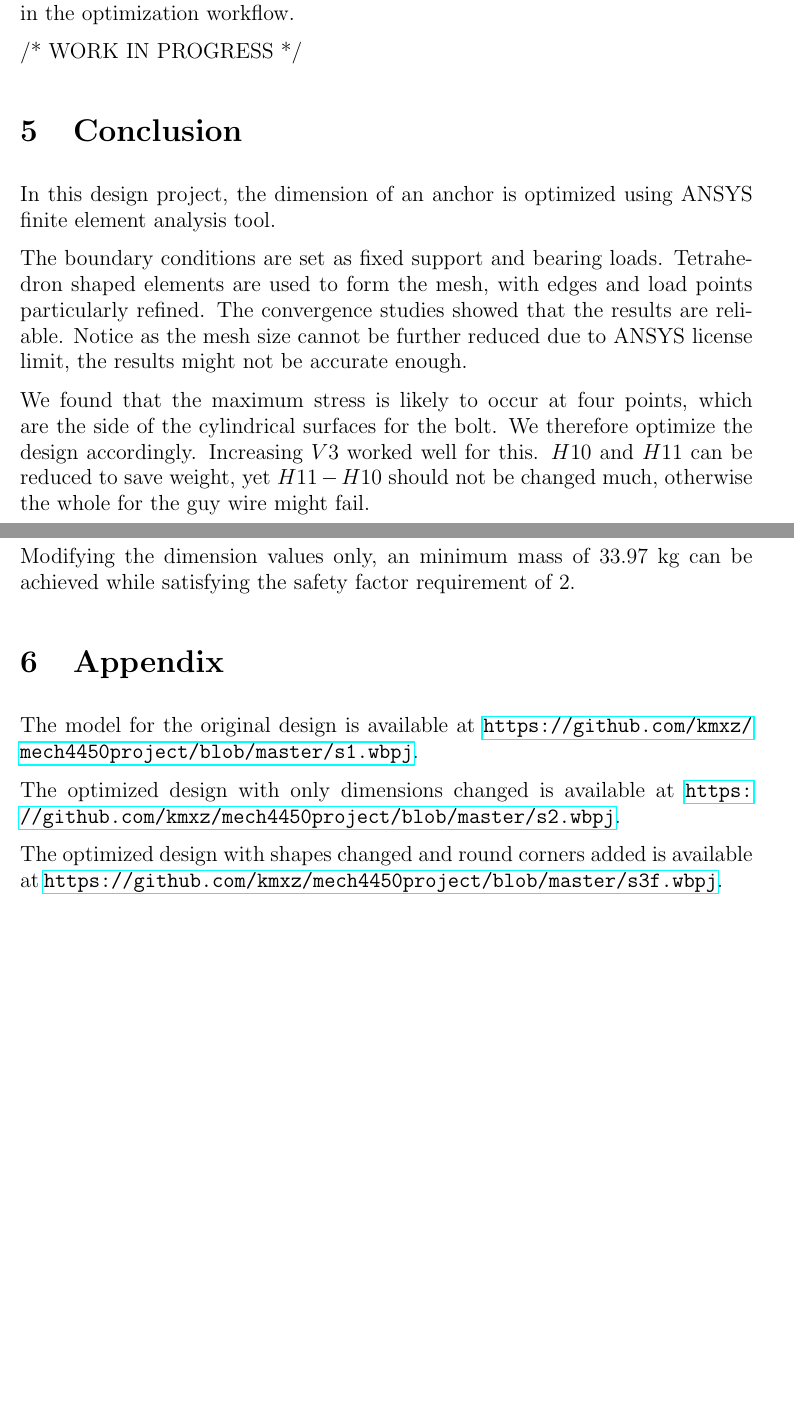
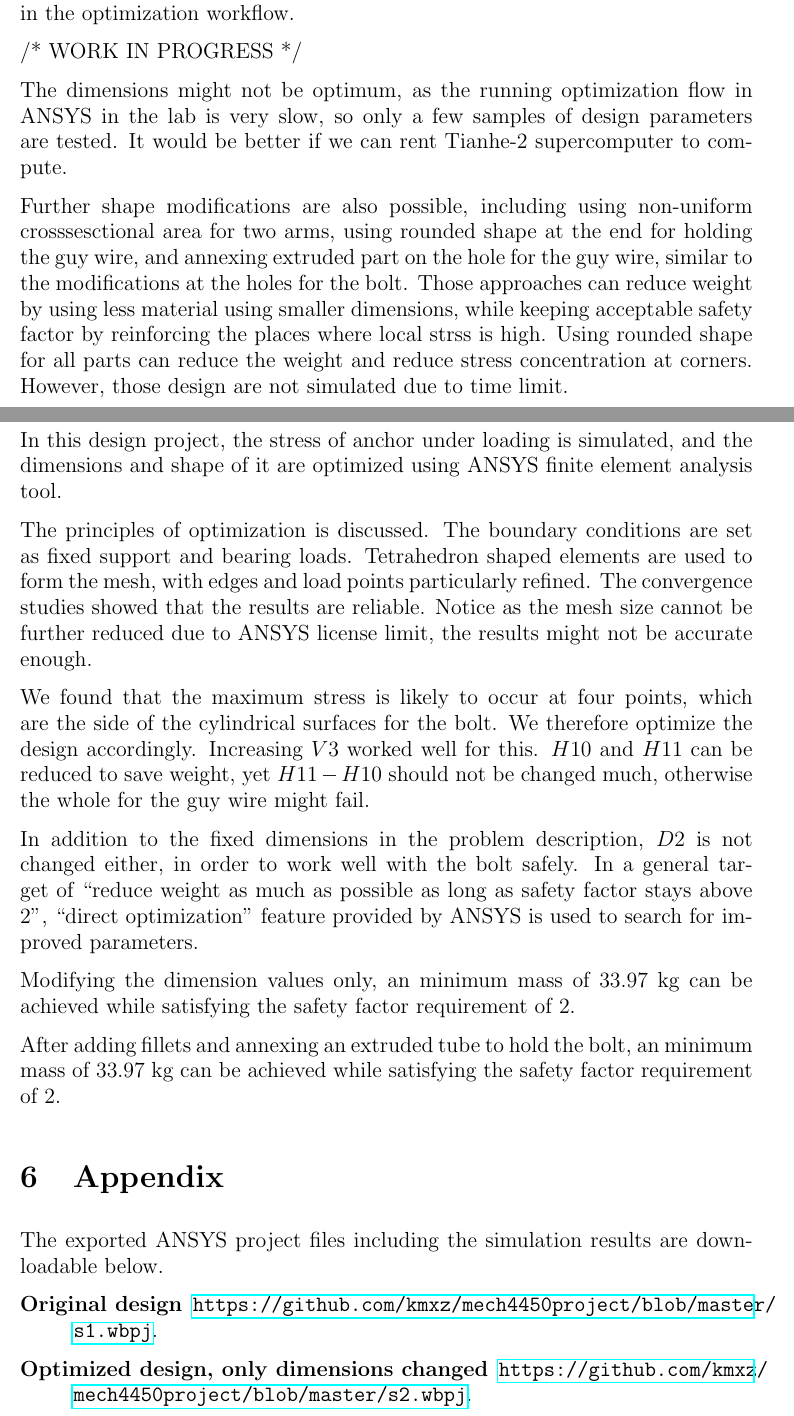
Before and after one commit to kmxz/mech4450project, a LaTeX document (report/report.tex): two parts of pages 21 and 22 of 22, joined at a grey line, cut so that both start at the same text, the shorter picture padded with empty space. The pictures show the PDF file report/report.pdf that the author committed with the source.

Commit message:
slight mods

```diff
--- a/report/report.tex
+++ b/report/report.tex
@@ -303,19 +309,26 @@ Similar to before, the height and the outer radius of the extruded part are set
 
 /* WORK IN PROGRESS */
 
+The dimensions might not be optimum, as the running optimization flow in ANSYS in the lab is very slow, so only a few samples of design parameters are tested. It would be better if we can rent Tianhe-2 supercomputer to compute.
+
+Further shape modifications are also possible, including using non-uniform crosssesctional area for two arms, using rounded shape at the end for holding the guy wire, and annexing extruded part on the hole for the guy wire, similar to the modifications at the holes for the bolt. Those approaches can reduce weight by using less material using smaller dimensions, while keeping acceptable safety factor by reinforcing the places where local strss is high. Using rounded shape for all parts can reduce the weight and reduce stress concentration at corners. However, those design are not simulated due to time limit.
 \section{Conclusion}
-In this design project, the dimension of an anchor is optimized using ANSYS finite element analysis tool.
+In this design project, the stress of anchor under loading is simulated, and the dimensions and shape of it are optimized using ANSYS finite element analysis tool.
 
-The boundary conditions are set as fixed support and bearing loads. Tetrahedron shaped elements are used to form the mesh, with edges and load points particularly refined. The convergence studies showed that the results are reliable. Notice as the mesh size cannot be further reduced due to ANSYS license limit, the results might not be accurate enough.
+The principles of optimization is discussed. The boundary conditions are set as fixed support and bearing loads. Tetrahedron shaped elements are used to form the mesh, with edges and load points particularly refined. The convergence studies showed that the results are reliable. Notice as the mesh size cannot be further reduced due to ANSYS license limit, the results might not be accurate enough.
 
 We found that the maximum stress is likely to occur at four points, which are the side of the cylindrical surfaces for the bolt. We therefore optimize the design accordingly. Increasing $V3$ worked well for this. $H10$ and $H11$ can be reduced to save weight, yet $H11 - H10$ should not be changed much, otherwise the whole for the guy wire might fail.
 
+In addition to the fixed dimensions in the problem description, $D2$ is not changed either, in order to work well with the bolt safely. In a general target of ``reduce weight as much as possible as long as safety factor stays above 2'', ``direct optimization'' feature provided by ANSYS is used to search for improved parameters.
+
 Modifying the dimension values only, an minimum mass of $33.97$ kg can be achieved while satisfying the safety factor requirement of $2$.
 
+After adding fillets and annexing an extruded tube to hold the bolt, an minimum mass of $33.97$ kg can be achieved while satisfying the safety factor requirement of $2$.
 \section{Appendix}
-The model for the original design is available at \url{https://github.com/kmxz/mech4450project/blob/master/s1.wbpj}.
-
-The optimized design with only dimensions changed is available at \url{https://github.com/kmxz/mech4450project/blob/master/s2.wbpj}.
-
-The optimized design with shapes changed  and round corners added is available at \url{https://github.com/kmxz/mech4450project/blob/master/s3f.wbpj}.
+The exported ANSYS project files including the simulation results are downloadable below.
+\begin{description}
+\item[Original design] \url{https://github.com/kmxz/mech4450project/blob/master/s1.wbpj}.
+\item[Optimized design, only dimensions changed] \url{https://github.com/kmxz/mech4450project/blob/master/s2.wbpj}.
+\item[Optimized design, with slight shape modification] \url{https://github.com/kmxz/mech4450project/blob/master/s3f.wbpj}.
+\end{description}
 \end{document}
```
Also changed, not shown: report/report.pdf, report/report.tex (14 more changed lines).
